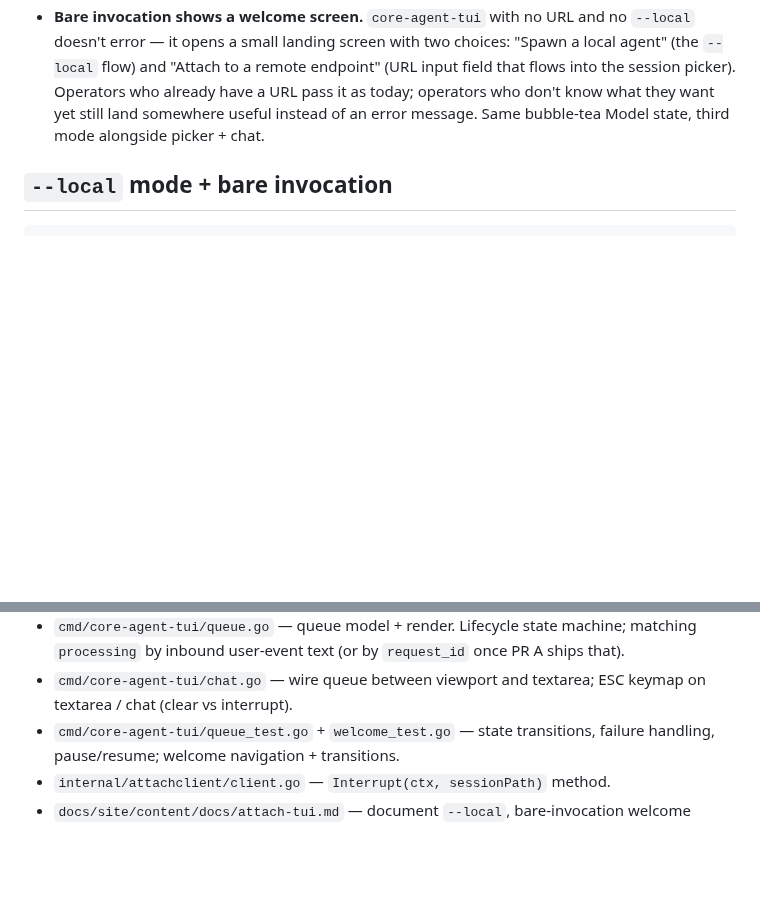
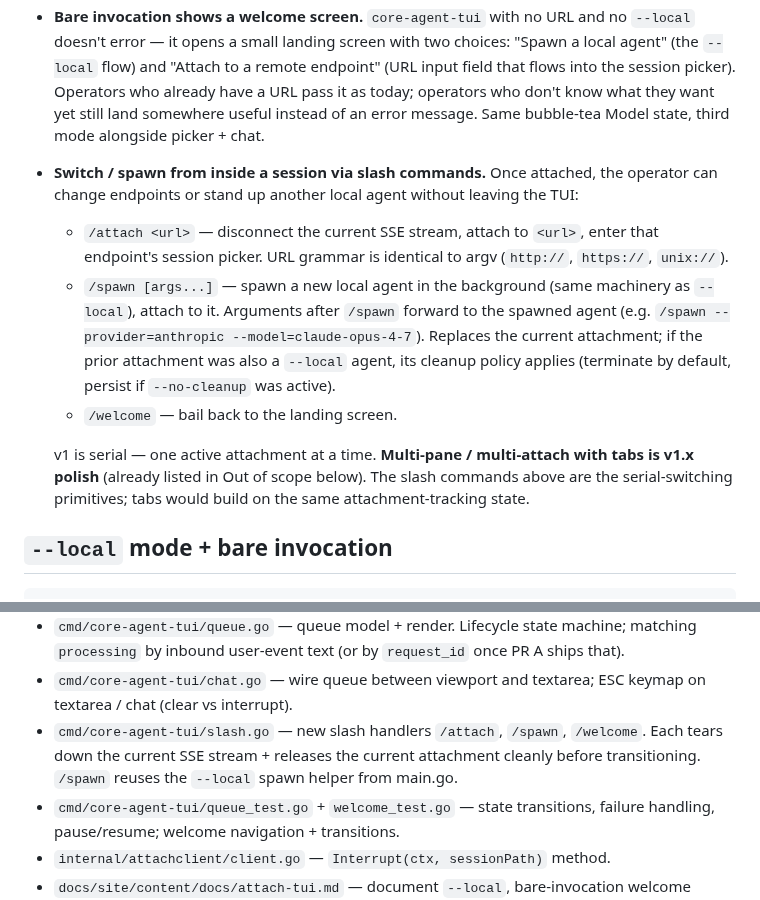
Before and after one commit to go-steer/core-agent, a Markdown page: docs/embedded-tui-design.md, 2 parts joined by grey strips. Drawn GitHub-style; blank space fills up the shorter version.

Commit message:
docs: add /attach + /spawn + /welcome slash commands to embedded TUI design
In-session counterparts to the welcome screen's two choices so an
operator already attached doesn't have to quit + relaunch the TUI
to switch endpoints or spin up another local agent:

  - /attach <url>     — disconnect current, attach to <url> (any
                        scheme: http://, https://, unix://)
  - /spawn [args...]  — spawn a new local agent in the background
                        (same machinery as --local), attach to it.
                        Args forward to the spawned agent.
  - /welcome          — bail back to the landing screen.

v1 is serial — one active attachment at a time. Multi-pane / tabs
across multiple endpoints stays in Out of scope (v1.x polish);
the slash commands above are the primitives that future tabs
would build on.

Updates the PR B implementation sketch to add a new cmd/core-agent-
tui/slash.go file with the three handlers. Each tears down the
current SSE stream + releases the attachment (terminates
--local-spawned agents per their cleanup policy) before
transitioning. /spawn reuses the --local spawn helper from main.go.

```diff
--- a/docs/embedded-tui-design.md
+++ b/docs/embedded-tui-design.md
@@ -90,6 +90,27 @@ Three things change with this design:
   what they want yet still land somewhere useful instead of an
   error message. Same bubble-tea Model state, third mode
   alongside picker + chat.
+- **Switch / spawn from inside a session via slash commands.**
+  Once attached, the operator can change endpoints or stand up
+  another local agent without leaving the TUI:
+  - `/attach <url>` — disconnect the current SSE stream, attach
+    to `<url>`, enter that endpoint's session picker. URL
+    grammar is identical to argv (`http://`, `https://`,
+    `unix://`).
+  - `/spawn [args...]` — spawn a new local agent in the
+    background (same machinery as `--local`), attach to it.
+    Arguments after `/spawn` forward to the spawned agent
+    (e.g. `/spawn --provider=anthropic --model=claude-opus-4-7`).
+    Replaces the current attachment; if the prior attachment
+    was also a `--local` agent, its cleanup policy applies
+    (terminate by default, persist if `--no-cleanup` was active).
+  - `/welcome` — bail back to the landing screen.
+
+  v1 is serial — one active attachment at a time. **Multi-pane
+  / multi-attach with tabs is v1.x polish** (already listed in
+  Out of scope below). The slash commands above are the
+  serial-switching primitives; tabs would build on the same
+  attachment-tracking state.
 
 ## `--local` mode + bare invocation
 
@@ -347,6 +368,10 @@ About **400 LoC + tests** across both PRs.
   (or by `request_id` once PR A ships that).
 - `cmd/core-agent-tui/chat.go` — wire queue between viewport
   and textarea; ESC keymap on textarea / chat (clear vs interrupt).
+- `cmd/core-agent-tui/slash.go` — new slash handlers `/attach`,
+  `/spawn`, `/welcome`. Each tears down the current SSE stream +
+  releases the current attachment cleanly before transitioning.
+  `/spawn` reuses the `--local` spawn helper from main.go.
 - `cmd/core-agent-tui/queue_test.go` + `welcome_test.go` —
   state transitions, failure handling, pause/resume; welcome
   navigation + transitions.
```
